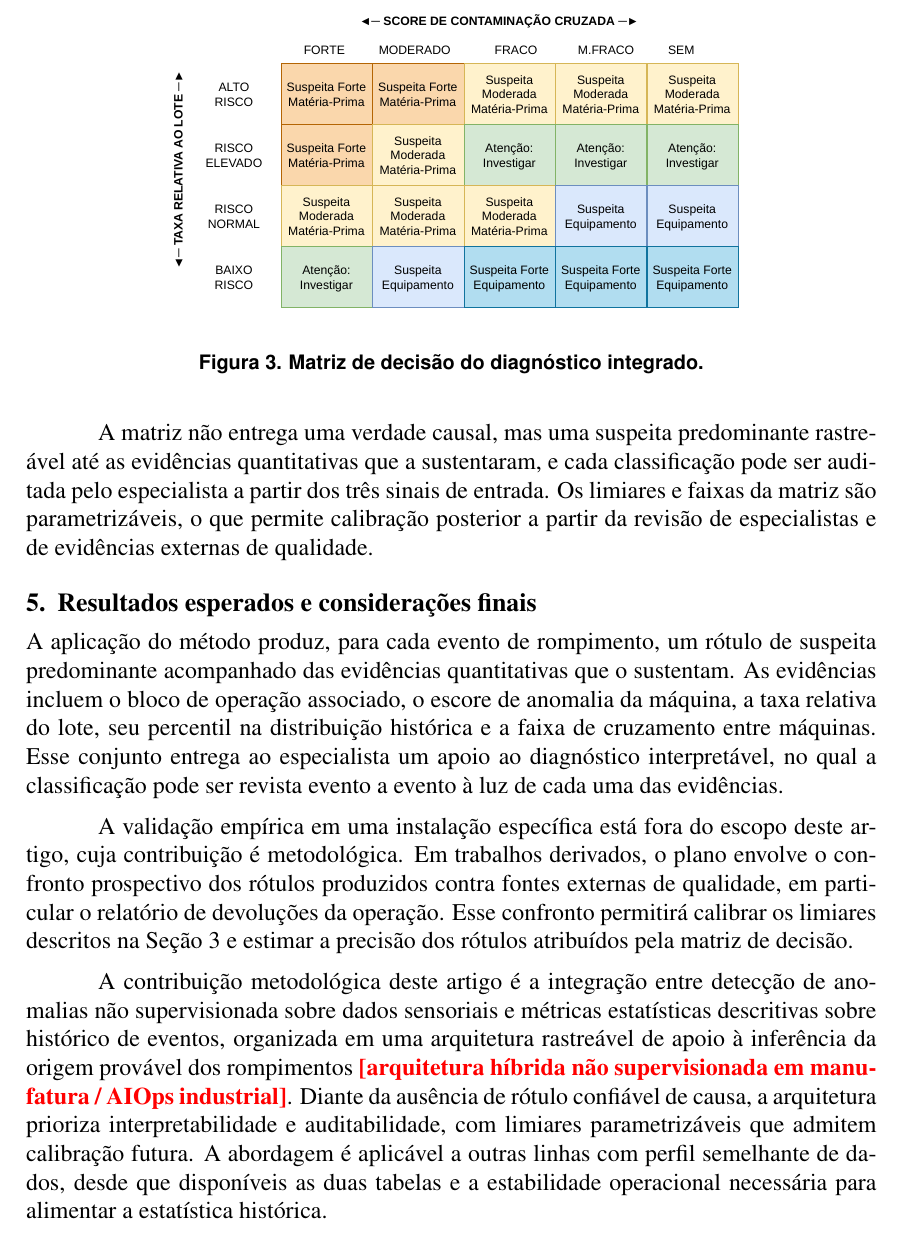
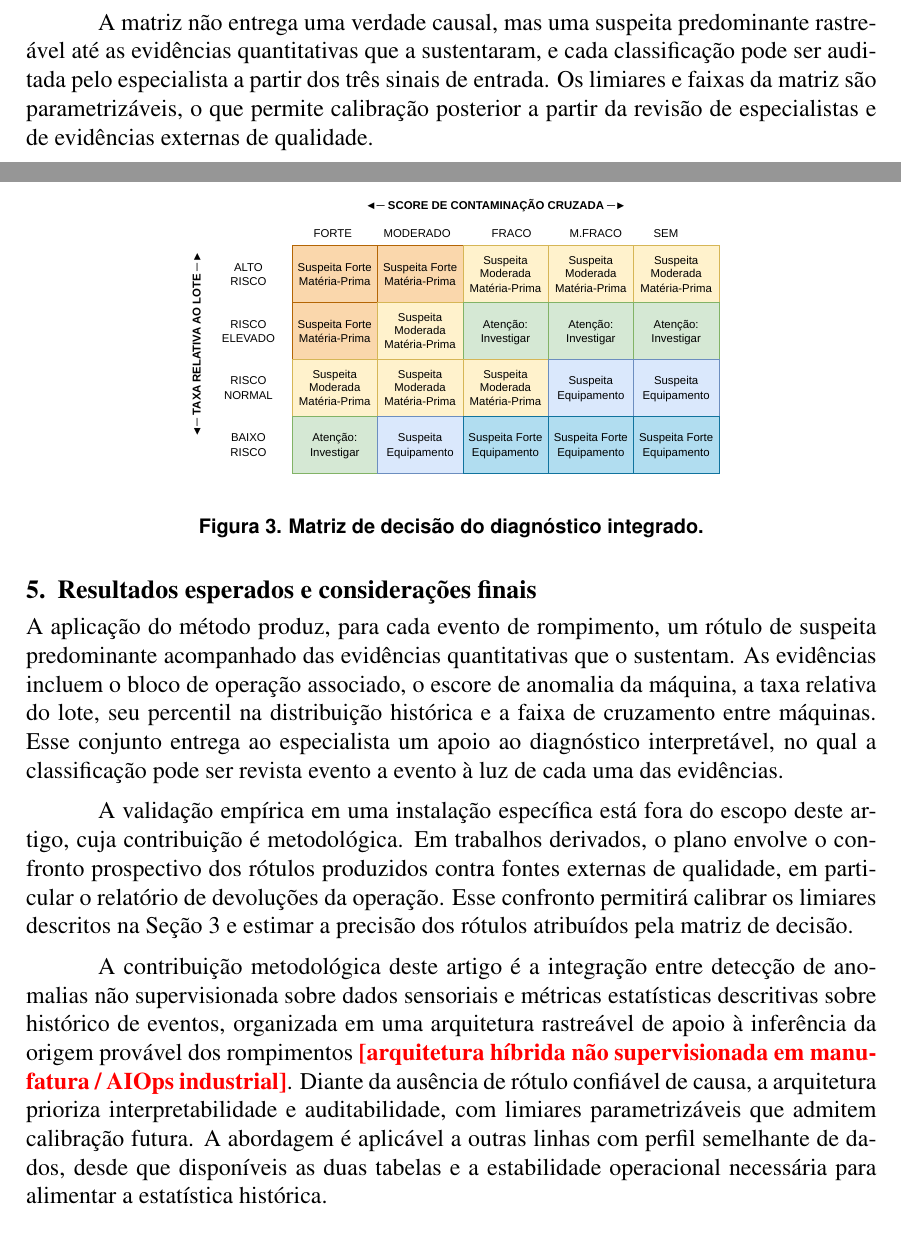
Before and after one commit to Melchioretto/WireSensee, a LaTeX document (main.tex): part of page 7 of 8 before the commit and two parts of pages 6 and 7 of 7 after it, the two joined at a grey line, cut so that both start at the same text. Compiled offline with pdfLaTeX.

Commit message:
Suaviza espacamento da Figura 3 na Secao 4
Troca [H] por [!ht] para que o LaTeX gerencie o espaco vertical
naturalmente. Como a Secao 4 ficou mais curta apos as compressoes,
nao e mais necessario forcar a posicao com [H], que estava gerando
glue extra acima e abaixo da figura.

Width reduzida de 0.75 para 0.7 linewidth para acomodar melhor o
fluxo do paragrafo seguinte na mesma pagina.

Co-Authored-By: Claude Opus 4.7 <noreply@anthropic.com>

```diff
--- a/main.tex
+++ b/main.tex
@@ -194,9 +194,9 @@ Este artigo propõe uma arquitetura híbrida de ciência de dados para apoiar a
 {A matriz de decisão é apresentada na Figura~\ref{fig:tabeladecisao}. Cada célula traduz uma combinação dos três sinais em um rótulo que indica a suspeita predominante entre evidência compatível com matéria-prima, evidência compatível com equipamento ou cenário inconclusivo. A matriz é interpretada condicionada à flag de anomalia operacional do bloco anterior ao rompimento. Quando a flag é positiva, a hipótese de equipamento ganha prioridade. Quando a flag é negativa e os sinais históricos do lote são elevados, a suspeita de matéria-prima é reforçada pelo enfraquecimento concorrente da hipótese de equipamento.}
 %
 
-\begin{figure}[H]
+\begin{figure}[!ht]
 \centering
-\includegraphics[width=0.75\linewidth]{Figuras/TabelaDecisao.pdf}
+\includegraphics[width=0.7\linewidth]{Figuras/TabelaDecisao.pdf}
 \caption{Matriz de decisão do diagnóstico integrado.}
 \label{fig:tabeladecisao}
 \end{figure}
```
